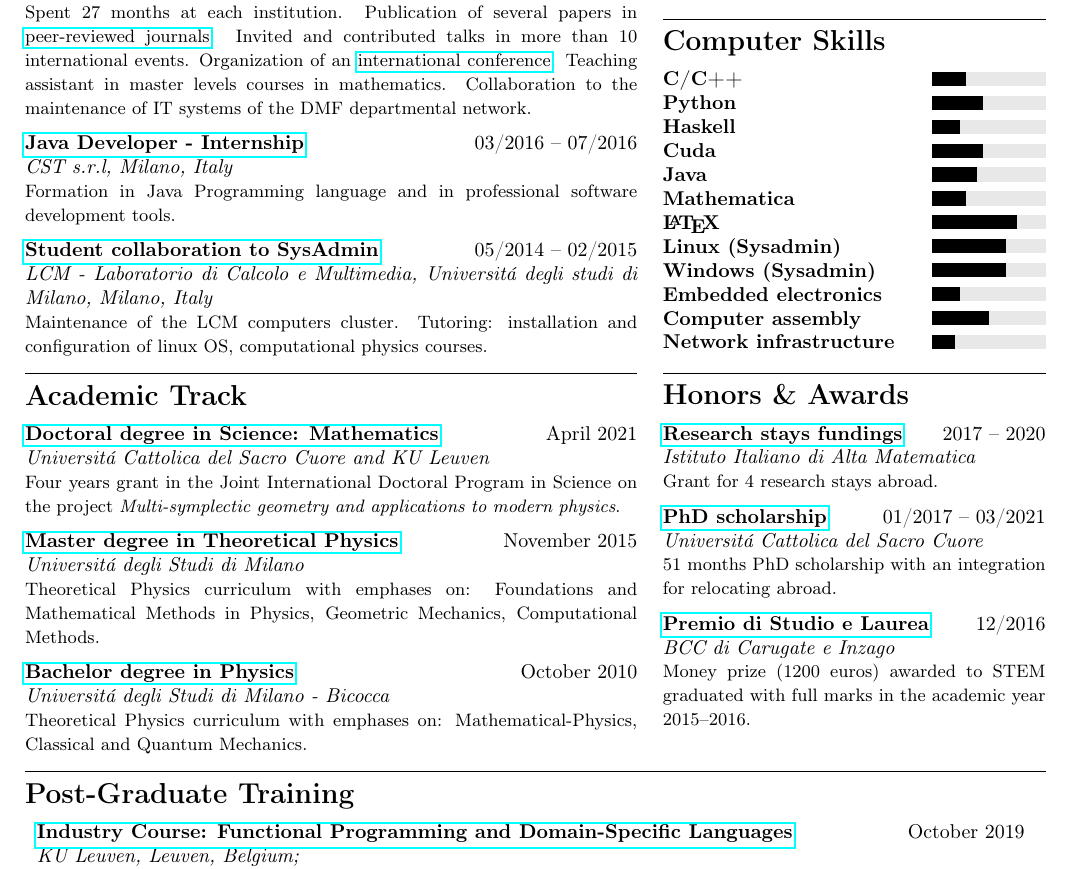
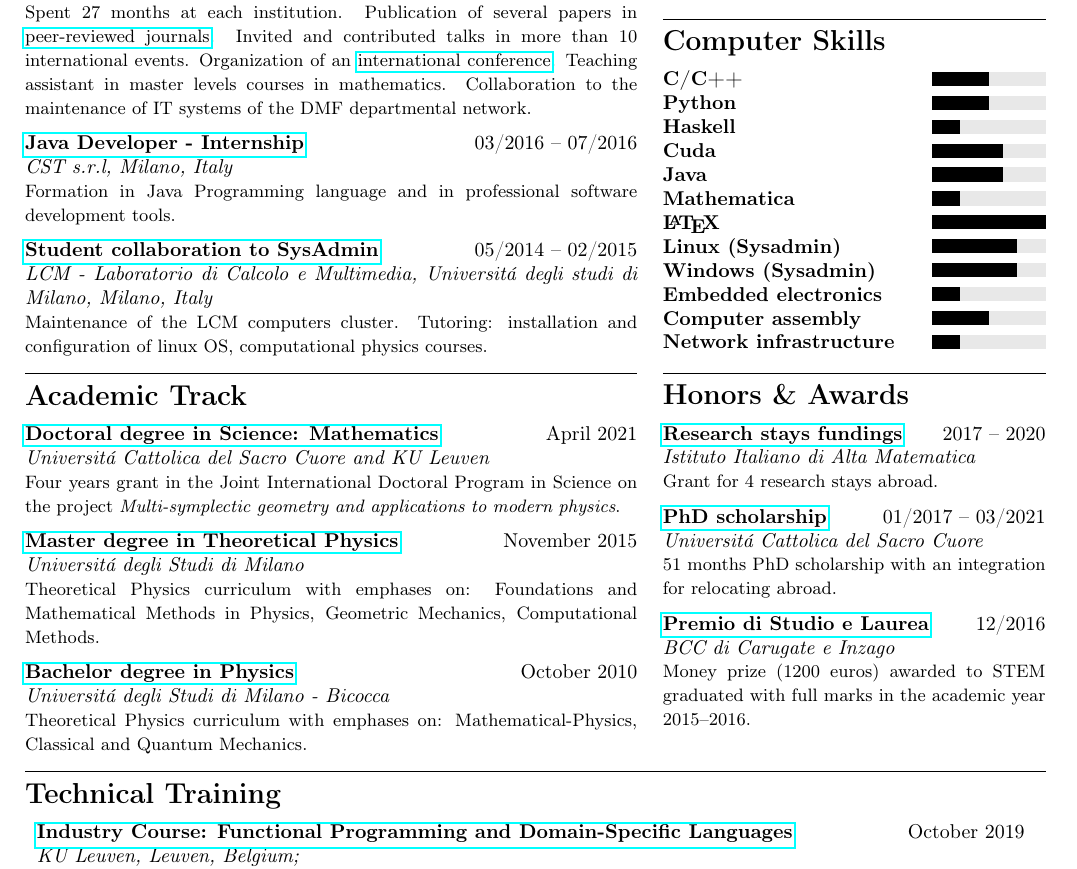
Before and after one commit to MasterToninus/cv, a LaTeX CV (non-acad/resume.tex): part of the page, cut so that both start at the same text. Compiled offline with pdfLaTeX.

Commit message:
Old commit

```diff
--- a/non-acad/cv-nonacad.tex
+++ b/non-acad/resume.tex
@@ -168,40 +168,40 @@
 
 
     \skillbar{C/C++}
-    {1.4cm}
-    {0.6cm}
+    {1cm}
+    {1cm}
     {0.25cm}
     \skillbar{Python}
-    {1.1cm}
-    {0.9cm}
+    {1cm}
+    {1cm}
     {0.25cm}
     \skillbar{Haskell}
     {1.5cm}
     {0.5cm}
     {0.25cm}
     \skillbar{Cuda}
-    {1.1cm}
-    {0.9cm}
+    {.75cm}
+    {1.25cm}
     {0.25cm}
     \skillbar{Java}
-    {1.2cm}
-    {0.8cm}
+    {.75cm}
+    {1.25cm}
     {0.25cm}
     \skillbar{Mathematica}
-    {1.4cm}
-    {0.6cm}
+    {1.5cm}
+    {0.5cm}
     {0.25cm}
     \skillbar{\LaTeX}
+    {0cm}
+    {2cm}
+    {0.25cm}
+    \skillbar{Linux (Sysadmin)}
     {0.5cm}
     {1.5cm}
     {0.25cm}
-    \skillbar{Linux (Sysadmin)}
-    {0.7cm}
-    {1.3cm}
-    {0.25cm}
     \skillbar{Windows (Sysadmin)}
-    {0.7cm}
-    {1.3cm}
+    {0.5cm}
+    {1.5cm}
     {0.25cm}
     \skillbar{Embedded electronics}
     {1.5cm}
@@ -212,8 +212,8 @@
     {1.0cm}
     {0.25cm}
     \skillbar{Network infrastructure}
-    {1.6cm}
-    {0.4cm}
+    {1.5cm}
+    {0.5cm}
     {0.25cm}
 
 
@@ -268,7 +268,7 @@
 
 
 
-    \block{Post-Graduate Training}
+    \block{Technical Training}
 
     \longvoice{Functional Programming and Domain-Specific Languages}
         {Industry Course}
```
Also changed, not shown: data/cv.yaml (+2 -2 lines).
